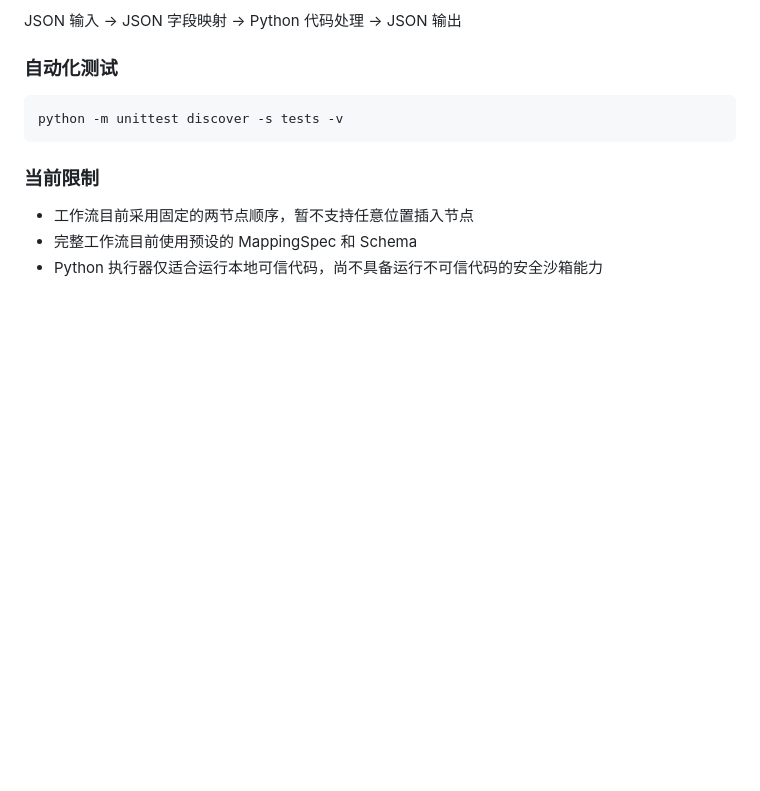
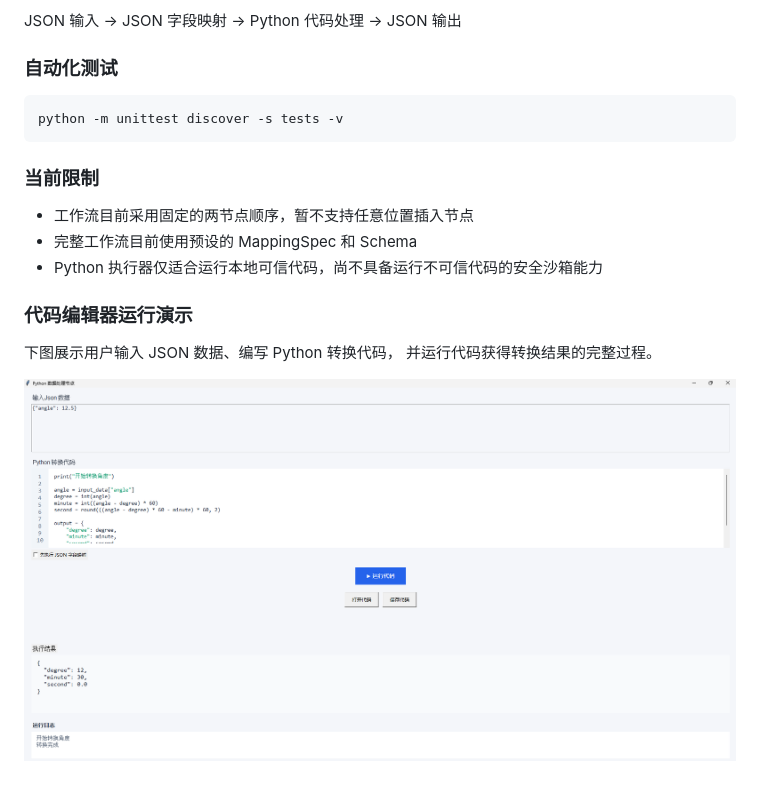
Before and after one commit to hyverysmart/json-semantic-mapper, a Markdown page: README.md, the part around the change. Rendered like a GitHub page; pictures changed too: docs/images/code_editor_demo.png (added); blank space fills up the shorter version.

Commit message:
Add code editor demo screenshot

```diff
--- a/README.md
+++ b/README.md
@@ -414,3 +414,10 @@ python -m unittest discover -s tests -v
 - 工作流目前采用固定的两节点顺序，暂不支持任意位置插入节点
 - 完整工作流目前使用预设的 MappingSpec 和 Schema
 - Python 执行器仅适合运行本地可信代码，尚不具备运行不可信代码的安全沙箱能力
+
+### 代码编辑器运行演示
+
+下图展示用户输入 JSON 数据、编写 Python 转换代码，
+并运行代码获得转换结果的完整过程。
+
+![Python 代码处理节点演示](docs/images/code_editor_demo.png)
```
